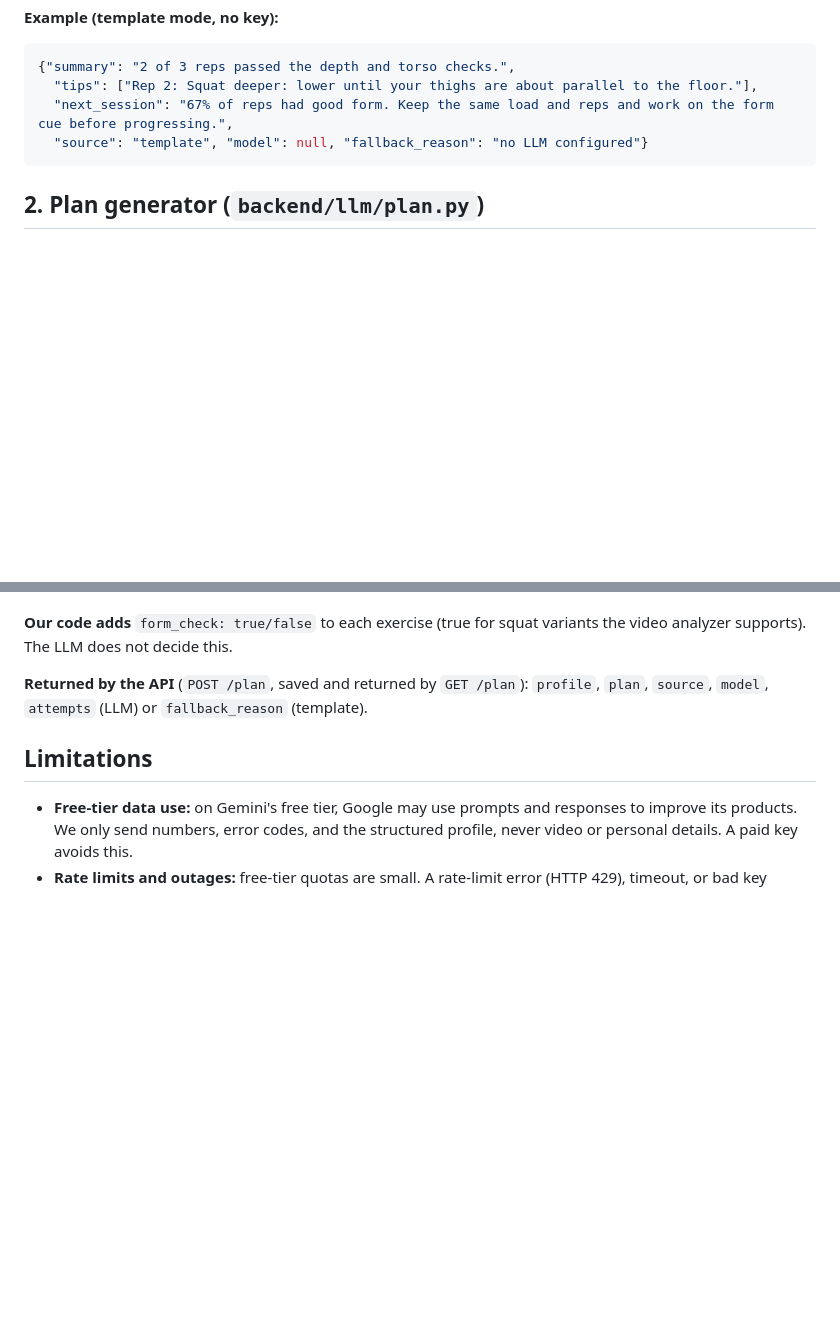
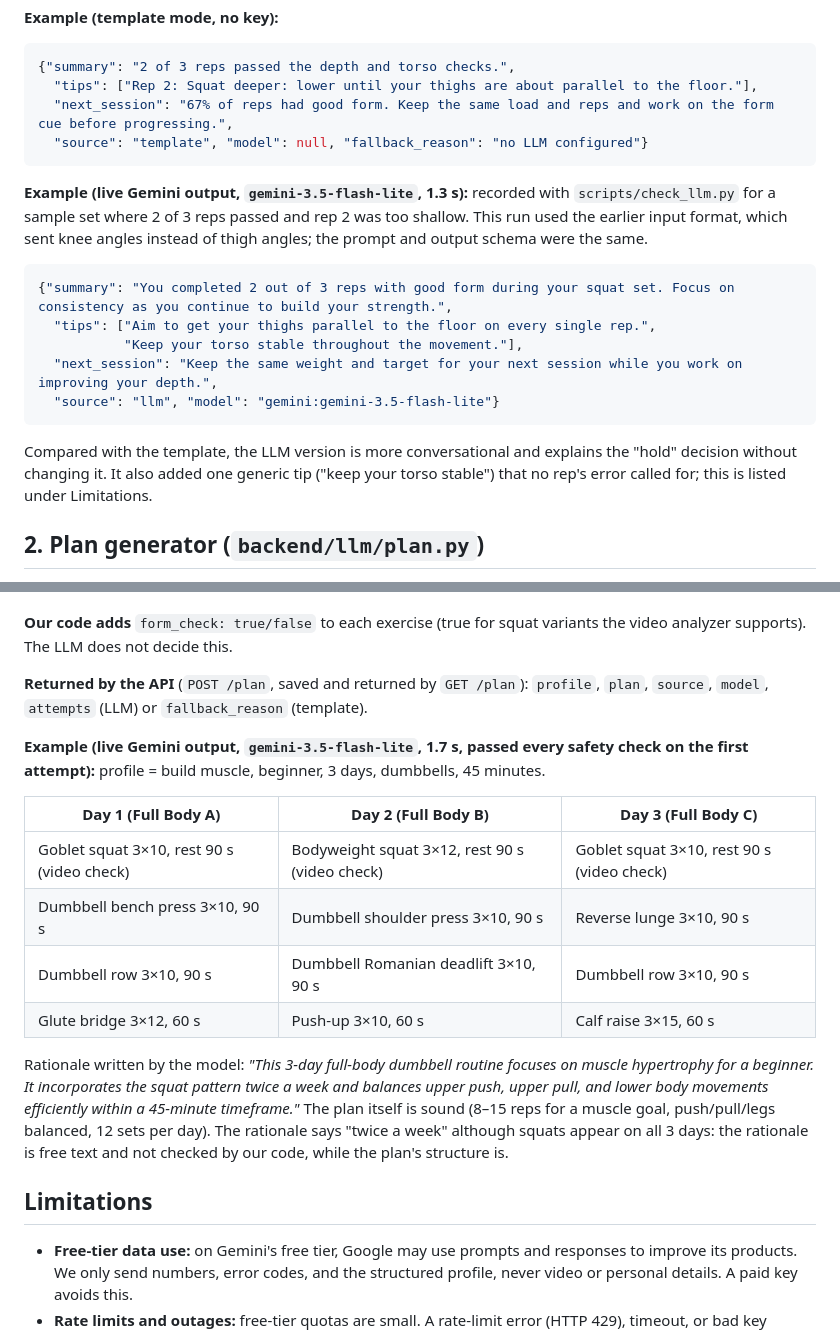
Before and after one commit to fuentesjm/liftlens, a Markdown page: docs/llm.md, 2 parts joined by grey strips. Rendered like a GitHub page; blank space fills up the shorter version.

````diff
--- a/docs/llm.md
+++ b/docs/llm.md
@@ -85,6 +85,18 @@ Length limits are enforced by our code after the reply (`check_feedback`: extra
   "source": "template", "model": null, "fallback_reason": "no LLM configured"}
 ```
 
+**Example (live Gemini output, `gemini-3.5-flash-lite`, 1.3 s):** recorded with `scripts/check_llm.py` for a sample set where 2 of 3 reps passed and rep 2 was too shallow. This run used the earlier input format, which sent knee angles instead of thigh angles; the prompt and output schema were the same.
+
+```json
+{"summary": "You completed 2 out of 3 reps with good form during your squat set. Focus on consistency as you continue to build your strength.",
+  "tips": ["Aim to get your thighs parallel to the floor on every single rep.",
+           "Keep your torso stable throughout the movement."],
+  "next_session": "Keep the same weight and target for your next session while you work on improving your depth.",
+  "source": "llm", "model": "gemini:gemini-3.5-flash-lite"}
+```
+
+Compared with the template, the LLM version is more conversational and explains the "hold" decision without changing it. It also added one generic tip ("keep your torso stable") that no rep's error called for; this is listed under Limitations.
+
 ## 2. Plan generator (`backend/llm/plan.py`)
 
 **Input:** a profile with only structured fields (no free text, no health information): `goal` (strength / muscle / general_fitness), `experience` (beginner / intermediate), `days_per_week` (2-5), `equipment` (bodyweight / dumbbells / full_gym), `session_minutes` (20-90).
@@ -144,6 +156,17 @@ Allowed exercises:
 
 **Returned by the API** (`POST /plan`, saved and returned by `GET /plan`): `profile`, `plan`, `source`, `model`, `attempts` (LLM) or `fallback_reason` (template).
 
+**Example (live Gemini output, `gemini-3.5-flash-lite`, 1.7 s, passed every safety check on the first attempt):** profile = build muscle, beginner, 3 days, dumbbells, 45 minutes.
+
+| Day 1 (Full Body A) | Day 2 (Full Body B) | Day 3 (Full Body C) |
+|---|---|---|
+| Goblet squat 3×10, rest 90 s (video check) | Bodyweight squat 3×12, rest 90 s (video check) | Goblet squat 3×10, rest 90 s (video check) |
+| Dumbbell bench press 3×10, 90 s | Dumbbell shoulder press 3×10, 90 s | Reverse lunge 3×10, 90 s |
+| Dumbbell row 3×10, 90 s | Dumbbell Romanian deadlift 3×10, 90 s | Dumbbell row 3×10, 90 s |
+| Glute bridge 3×12, 60 s | Push-up 3×10, 60 s | Calf raise 3×15, 60 s |
+
+Rationale written by the model: *"This 3-day full-body dumbbell routine focuses on muscle hypertrophy for a beginner. It incorporates the squat pattern twice a week and balances upper push, upper pull, and lower body movements efficiently within a 45-minute timeframe."* The plan itself is sound (8–15 reps for a muscle goal, push/pull/legs balanced, 12 sets per day). The rationale says "twice a week" although squats appear on all 3 days: the rationale is free text and not checked by our code, while the plan's structure is.
+
 ## Limitations
 
 - **Free-tier data use:** on Gemini's free tier, Google may use prompts and responses to improve its products. We only send numbers, error codes, and the structured profile, never video or personal details. A paid key avoids this.
````
Also changed, not shown: README.md (+23 -0 lines), docs/screenshots/record.png (added), docs/screenshots/results.png (added), docs/screenshots/today.png (added).
